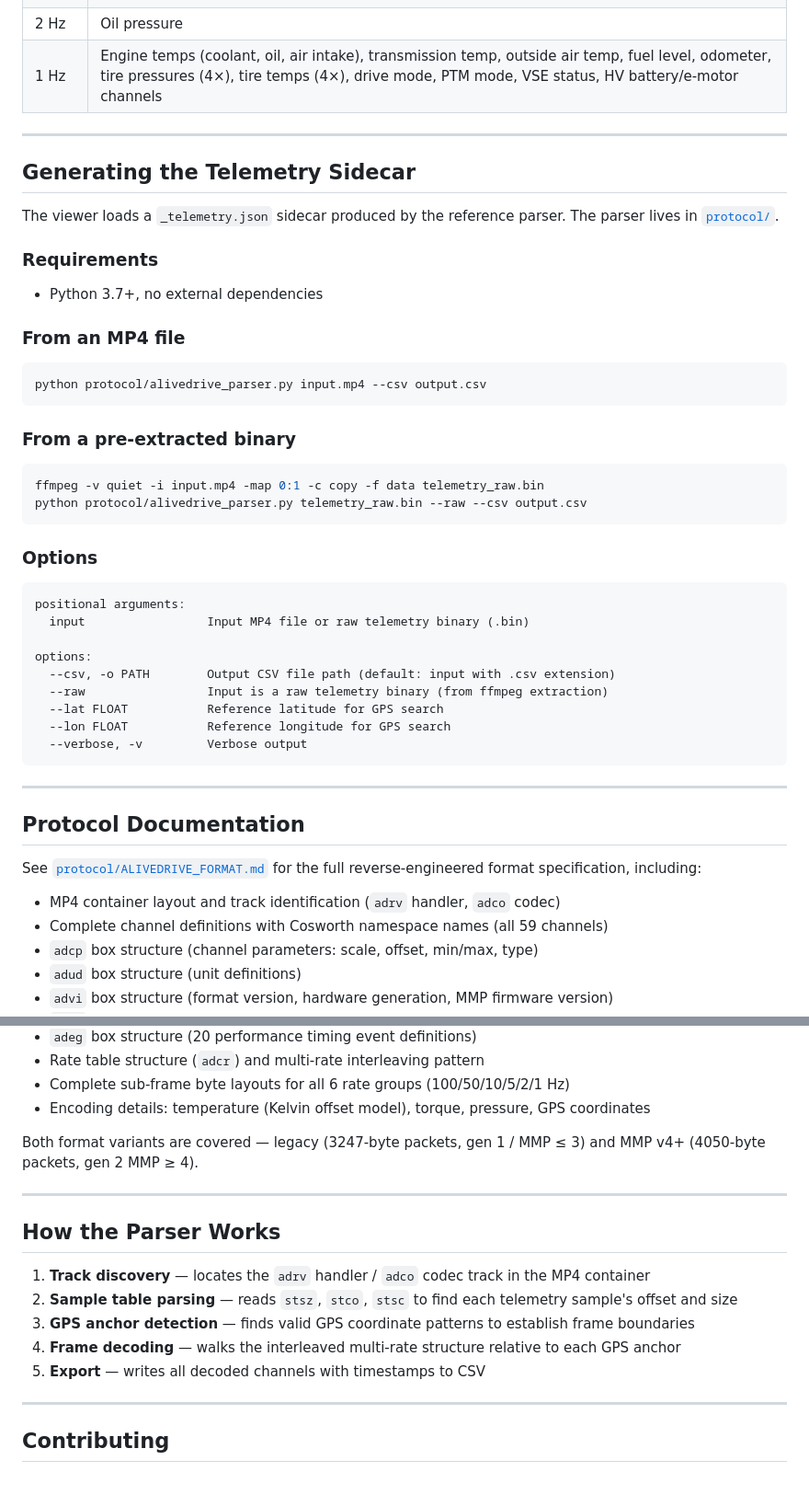
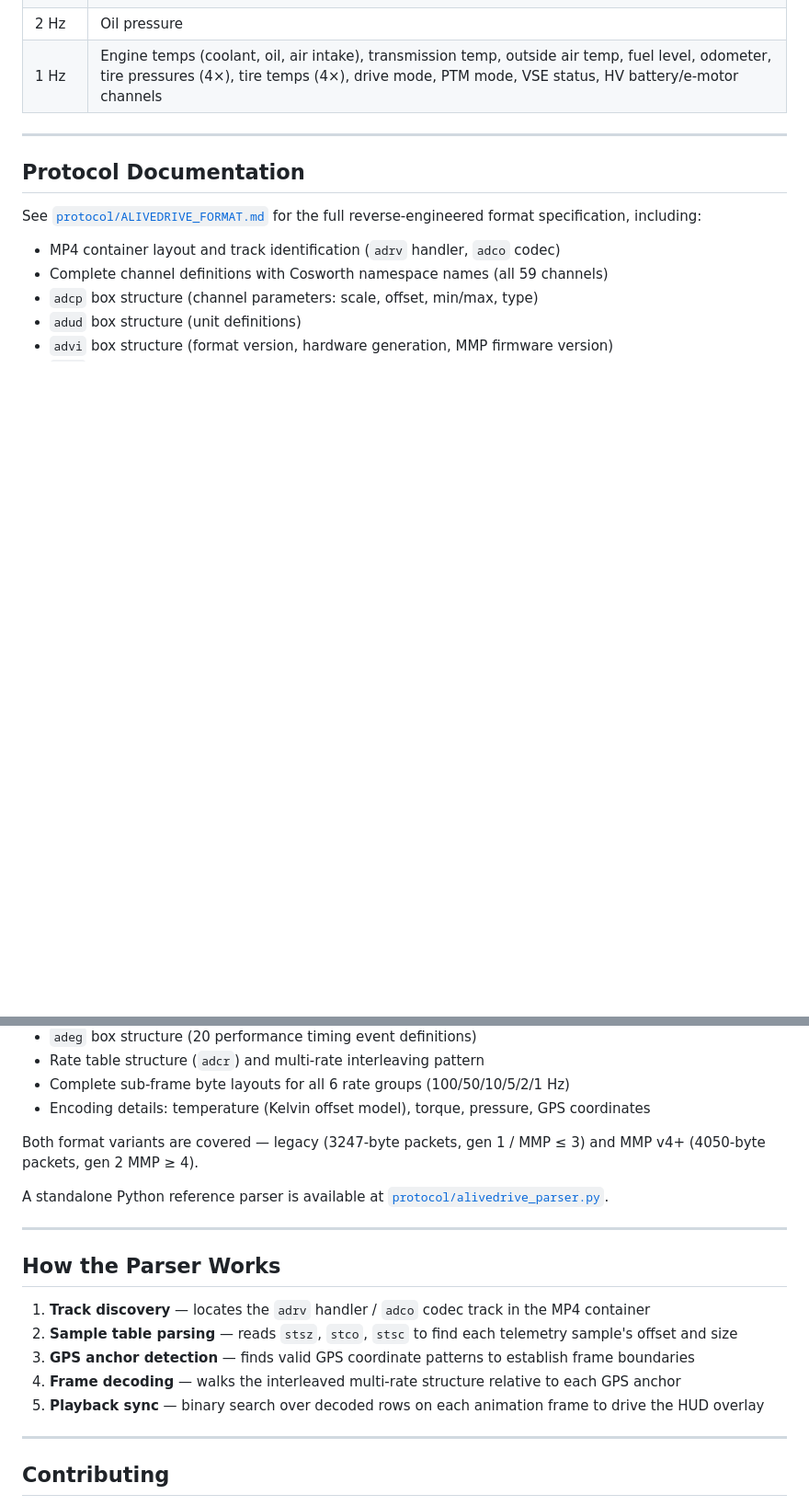
Before and after one commit to rhizocode/OpenPDR, a Markdown page: README.md, 2 parts joined by grey strips. Shown at 92% size. Rendered like a GitHub page; blank space fills up the shorter version.

Commit message:
update readme content

````diff
--- a/README.md
+++ b/README.md
@@ -86,43 +86,6 @@ All 59 channels defined in the PDR 2.5 `adcp` descriptor have been identified wi
 
 ---
 
-## Generating the Telemetry Sidecar
-
-The viewer loads a `_telemetry.json` sidecar produced by the reference parser. The parser lives in [`protocol/`](protocol/).
-
-### Requirements
-
-- Python 3.7+, no external dependencies
-
-### From an MP4 file
-
-```bash
-python protocol/alivedrive_parser.py input.mp4 --csv output.csv
-```
-
-### From a pre-extracted binary
-
-```bash
-ffmpeg -v quiet -i input.mp4 -map 0:1 -c copy -f data telemetry_raw.bin
-python protocol/alivedrive_parser.py telemetry_raw.bin --raw --csv output.csv
-```
-
-### Options
-
-```
-positional arguments:
-  input                 Input MP4 file or raw telemetry binary (.bin)
-
-options:
-  --csv, -o PATH        Output CSV file path (default: input with .csv extension)
-  --raw                 Input is a raw telemetry binary (from ffmpeg extraction)
-  --lat FLOAT           Reference latitude for GPS search
-  --lon FLOAT           Reference longitude for GPS search
-  --verbose, -v         Verbose output
-```
-
----
-
 ## Protocol Documentation
 
 See [`protocol/ALIVEDRIVE_FORMAT.md`](protocol/ALIVEDRIVE_FORMAT.md) for the full reverse-engineered format specification, including:
@@ -139,6 +102,8 @@ See [`protocol/ALIVEDRIVE_FORMAT.md`](protocol/ALIVEDRIVE_FORMAT.md) for the ful
 
 Both format variants are covered — legacy (3247-byte packets, gen 1 / MMP ≤ 3) and MMP v4+ (4050-byte packets, gen 2 MMP ≥ 4).
 
+A standalone Python reference parser is available at [`protocol/alivedrive_parser.py`](protocol/alivedrive_parser.py).
+
 ---
 
 ## How the Parser Works
@@ -147,7 +112,7 @@ Both format variants are covered — legacy (3247-byte packets, gen 1 / MMP ≤
 2. **Sample table parsing** — reads `stsz`, `stco`, `stsc` to find each telemetry sample's offset and size
 3. **GPS anchor detection** — finds valid GPS coordinate patterns to establish frame boundaries
 4. **Frame decoding** — walks the interleaved multi-rate structure relative to each GPS anchor
-5. **Export** — writes all decoded channels with timestamps to CSV
+5. **Playback sync** — binary search over decoded rows on each animation frame to drive the HUD overlay
 
 ---
 
````
Also changed, not shown: other parts of README.md (+1 -1 lines).
